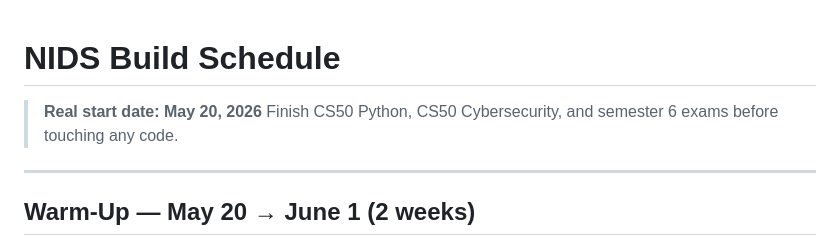
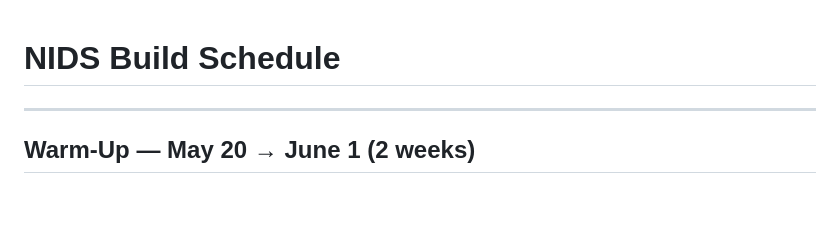
Before and after one commit to Vasuuu641/NIDS, a Markdown page: SCHEDULE.md, the part around one of its changes. GitHub-like rendering; blank space fills up the shorter version.

```diff
--- a/SCHEDULE.md
+++ b/SCHEDULE.md
@@ -1,7 +1,4 @@
 # NIDS Build Schedule
-
-> **Real start date: May 20, 2026**
-> Finish CS50 Python, CS50 Cybersecurity, and semester 6 exams before touching any code.
 
 ---
 
```
Also changed, not shown: other parts of SCHEDULE.md (+4 -4 lines), README.md (+5 -5 lines).
